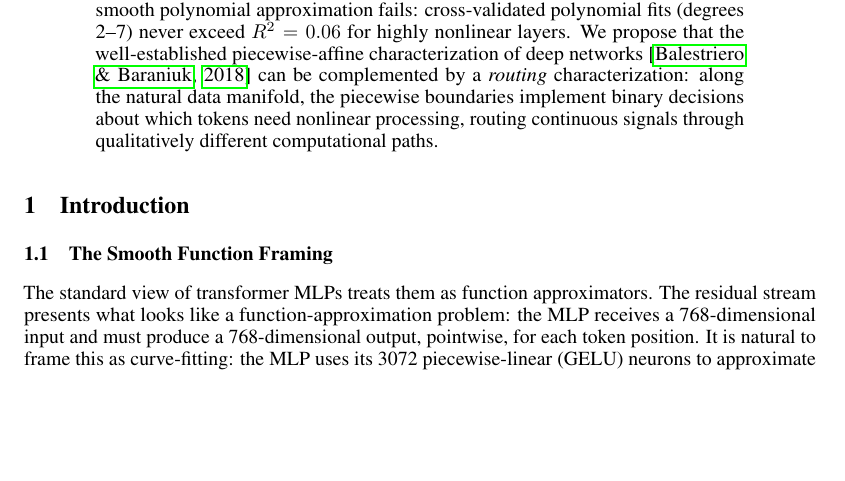
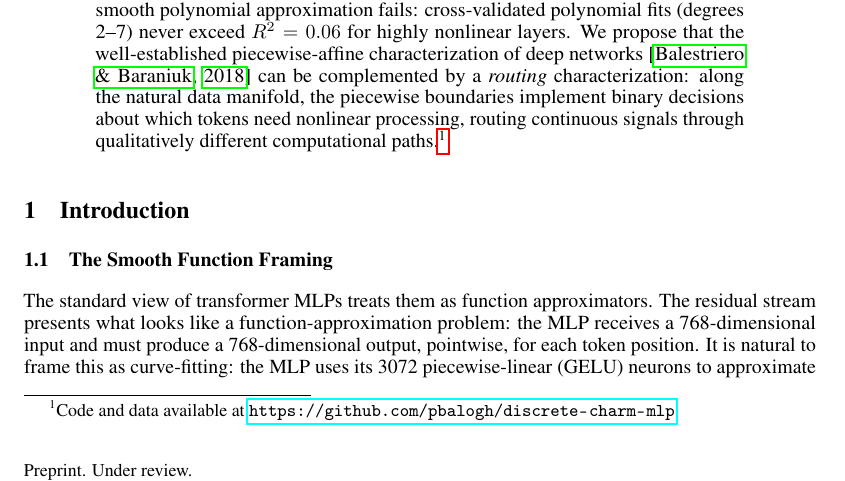
Before and after one commit to pbalogh/discrete-charm-mlp, a LaTeX paper (paper/paper.tex): part of page 1 of 18, cut so that both start at the same text, the shorter picture padded with empty space. Compiled offline with pdfLaTeX.

Commit message:
Add code repository link to paper

```diff
--- a/paper/paper.tex
+++ b/paper/paper.tex
@@ -44,6 +44,8 @@
   \texttt{palexanderbalogh@gmail.com}
 }
 
+\newcommand{\codeurl}{\url{https://github.com/pbalogh/discrete-charm-mlp}}
+
 \begin{document}
 
 \maketitle
@@ -77,7 +79,7 @@ We propose that the well-established piecewise-affine characterization of deep n
 \citep{balestriero2018spline} can be complemented by a \emph{routing} characterization:
 along the natural data manifold, the piecewise boundaries implement binary decisions about
 which tokens need nonlinear processing, routing continuous signals through qualitatively
-different computational paths.
+different computational paths.\footnote{Code and data available at \codeurl}
 \end{abstract}
 
 %=============================================================================
```
